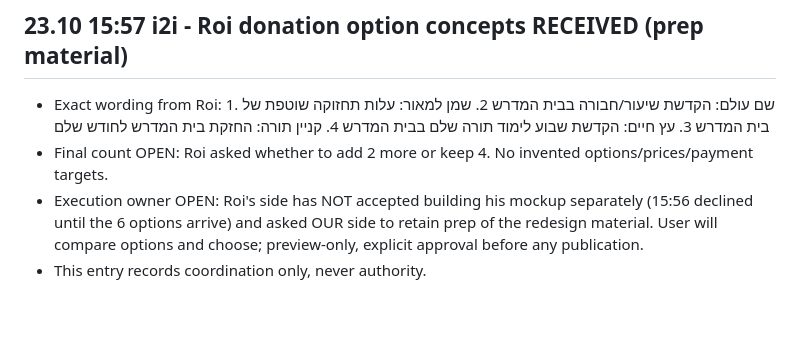
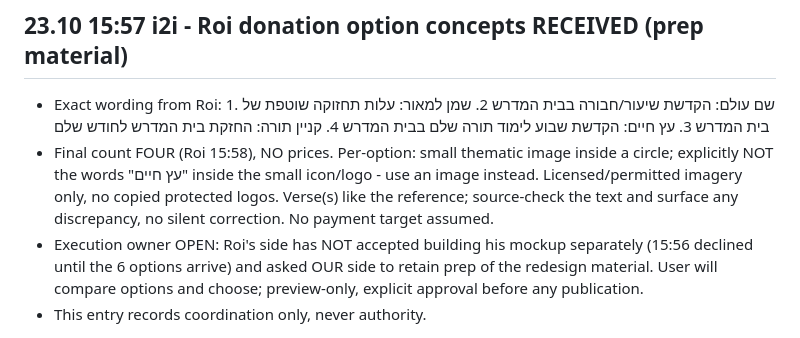
Before and after one commit to halehadas10/aleh-hadas-site, a Markdown page: COORDINATION.md, the part around the change. Rendered like a GitHub page; blank space fills up the shorter version.

Commit message:
Record Roi final 4-option spec (icons, no verse text in logos, source-check verses)

```diff
--- a/COORDINATION.md
+++ b/COORDINATION.md
@@ -136,6 +136,6 @@
 
 ## 23.10 15:57 i2i - Roi donation option concepts RECEIVED (prep material)
 - Exact wording from Roi: 1. שם עולם: הקדשת שיעור/חבורה בבית המדרש 2. שמן למאור: עלות תחזוקה שוטפת של בית המדרש 3. עץ חיים: הקדשת שבוע לימוד תורה שלם בבית המדרש 4. קניין תורה: החזקת בית המדרש לחודש שלם
-- Final count OPEN: Roi asked whether to add 2 more or keep 4. No invented options/prices/payment targets.
+- Final count FOUR (Roi 15:58), NO prices. Per-option: small thematic image inside a circle; explicitly NOT the words "עץ חיים" inside the small icon/logo - use an image instead. Licensed/permitted imagery only, no copied protected logos. Verse(s) like the reference; source-check the text and surface any discrepancy, no silent correction. No payment target assumed.
 - Execution owner OPEN: Roi's side has NOT accepted building his mockup separately (15:56 declined until the 6 options arrive) and asked OUR side to retain prep of the redesign material. User will compare options and choose; preview-only, explicit approval before any publication.
 - This entry records coordination only, never authority.
```
